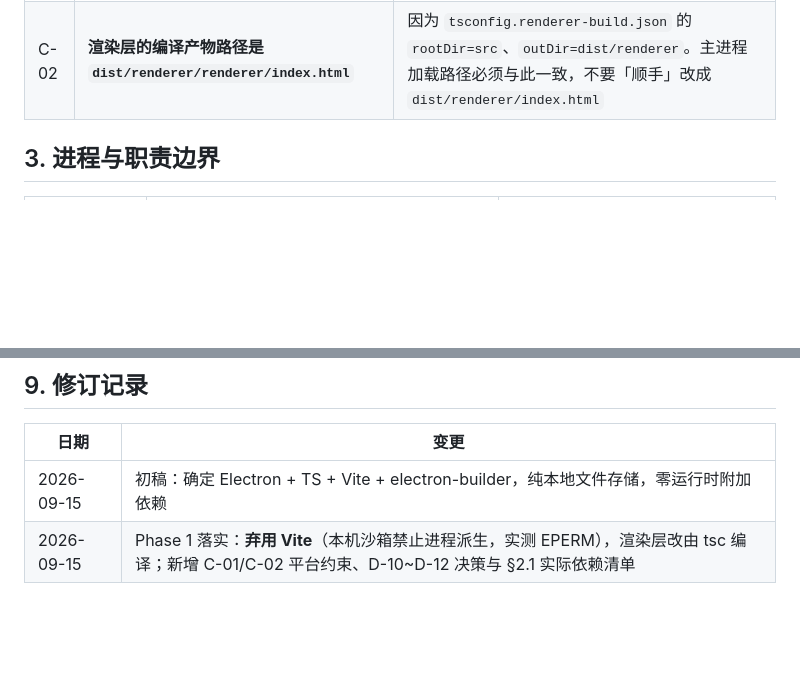
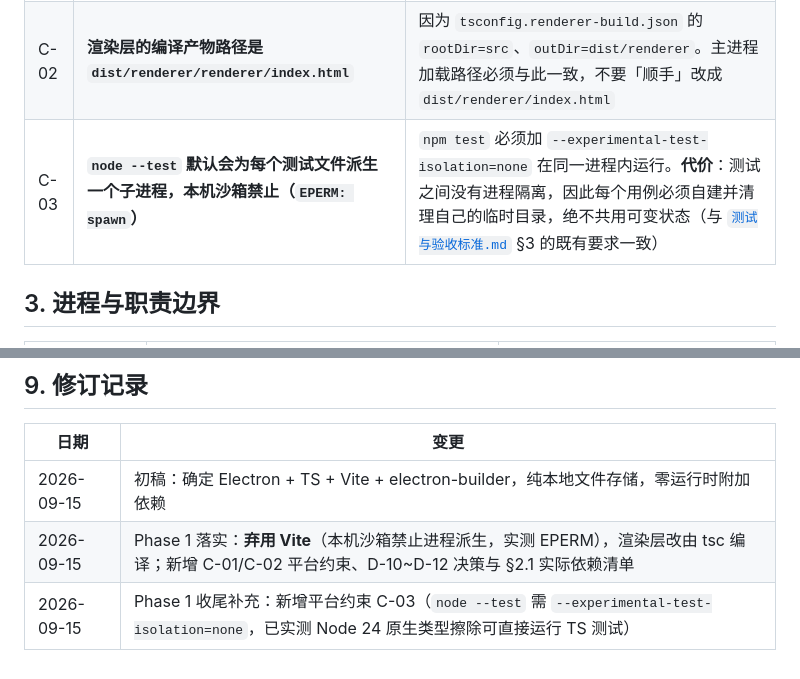
Before and after one commit to Direction12/ClipHistory, a Markdown page: docs/技术方案.md, 2 parts joined by grey strips. GitHub-like rendering; blank space fills up the shorter version.

```diff
--- a/docs/技术方案.md
+++ b/docs/技术方案.md
@@ -78,6 +78,7 @@
 |---|---|---|
 | C-01 | **sandbox 下的 preload 无法 `require` 相对模块** | 实测报 `module not found: ../shared/constants`。故 preload 必须打包成自包含单文件：`scripts/build-preload.mjs` 先用 tsc 编译为 CommonJS，再把共享常量字面量内联进去 |
 | C-02 | **渲染层的编译产物路径是 `dist/renderer/renderer/index.html`** | 因为 `tsconfig.renderer-build.json` 的 `rootDir=src`、`outDir=dist/renderer`。主进程加载路径必须与此一致，不要「顺手」改成 `dist/renderer/index.html` |
+| C-03 | **`node --test` 默认会为每个测试文件派生一个子进程，本机沙箱禁止（`EPERM: spawn`）** | `npm test` 必须加 `--experimental-test-isolation=none` 在同一进程内运行。**代价**：测试之间没有进程隔离，因此每个用例必须自建并清理自己的临时目录，绝不共用可变状态（与 [`测试与验收标准.md`](测试与验收标准.md) §3 的既有要求一致） |
 
 ## 3. 进程与职责边界
 
@@ -188,3 +189,4 @@ renderer  ◄──── IPC 查询（列表/详情/搜索）──────
 |---|---|
 | 2026-09-15 | 初稿：确定 Electron + TS + Vite + electron-builder，纯本地文件存储，零运行时附加依赖 |
 | 2026-09-15 | Phase 1 落实：**弃用 Vite**（本机沙箱禁止进程派生，实测 EPERM），渲染层改由 tsc 编译；新增 C-01/C-02 平台约束、D-10~D-12 决策与 §2.1 实际依赖清单 |
+| 2026-09-15 | Phase 1 收尾补充：新增平台约束 C-03（`node --test` 需 `--experimental-test-isolation=none`，已实测 Node 24 原生类型擦除可直接运行 TS 测试） |
```
Also changed, not shown: devlog/待办事项.md (+6 -5 lines), docs/构建与运行.md (+31 -1 lines).
